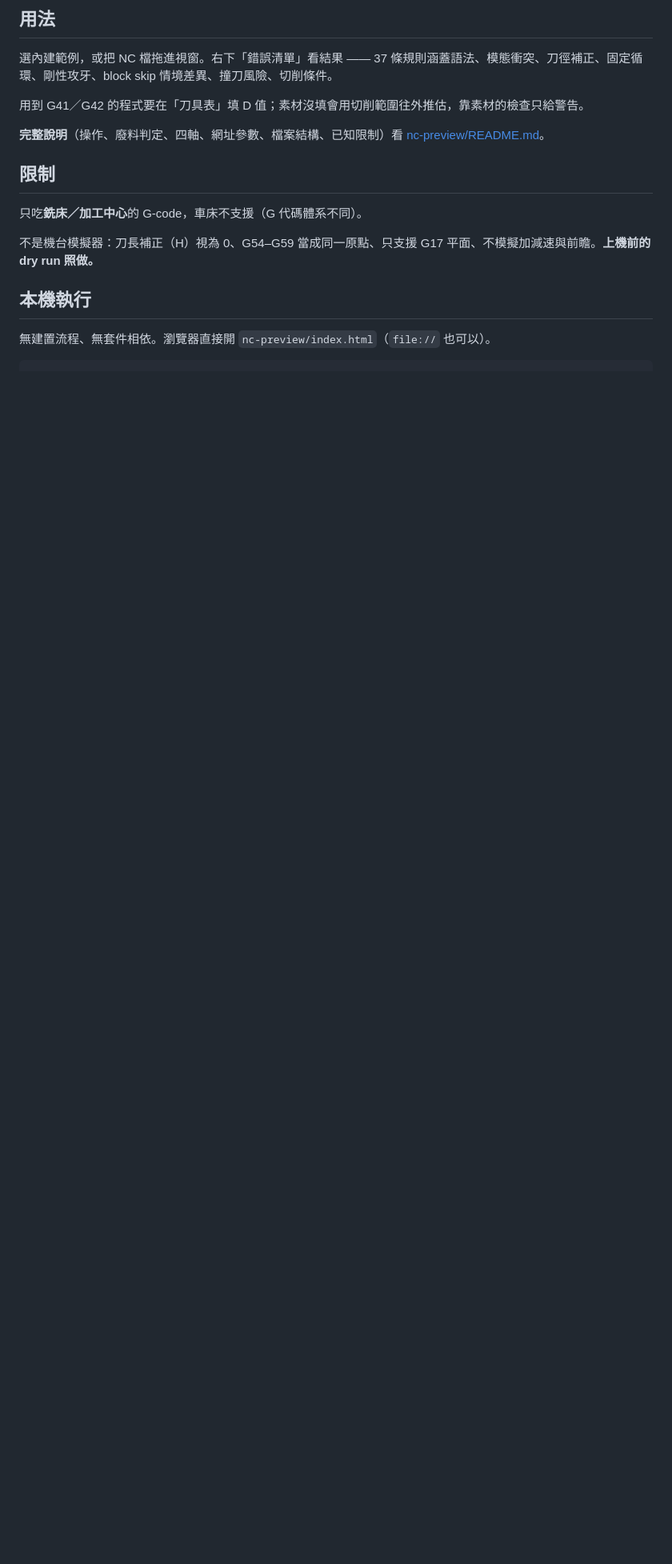
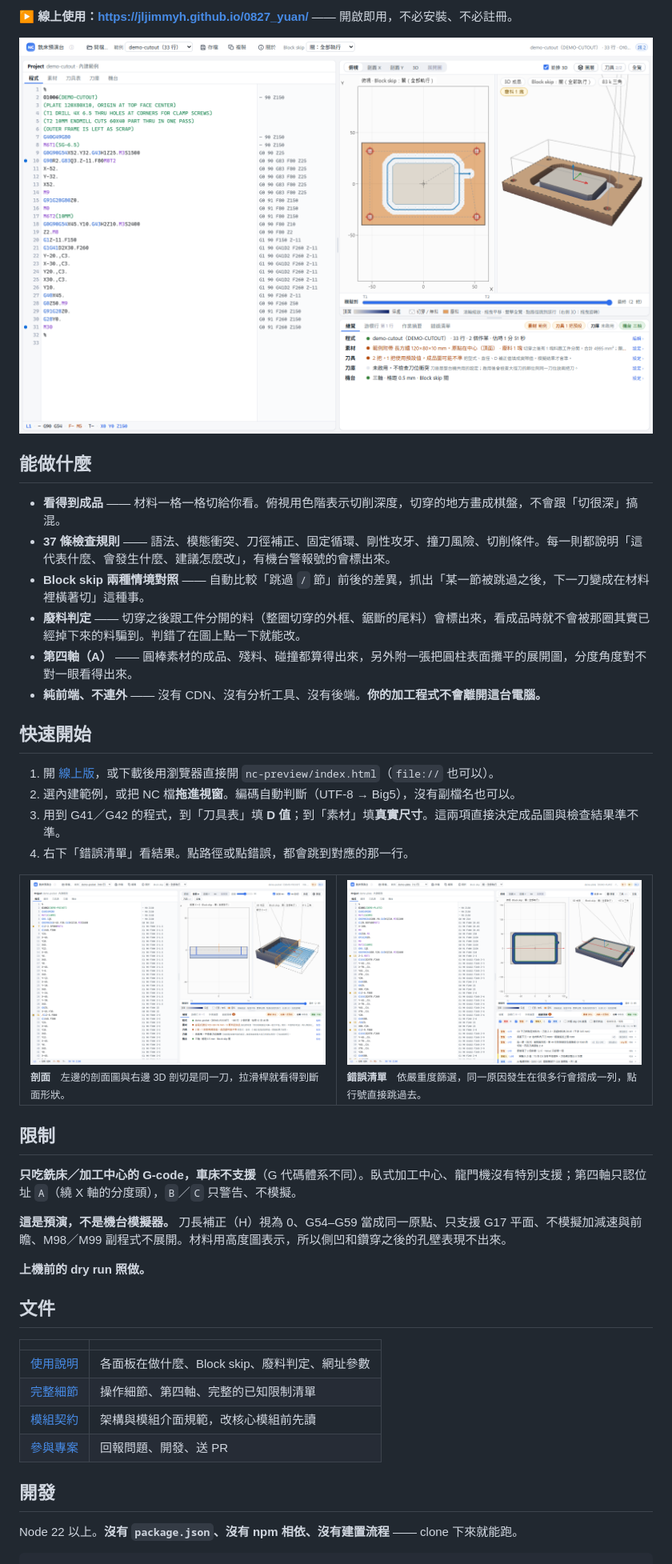
Before and after one commit to JLJimmyH/0827_yuan, a Markdown page: README.md, the part around one of its changes. Shown at 80% size. GitHub-like rendering; pictures changed too: docs/screenshots/diagnostics.png (added), docs/screenshots/main.png (added), docs/screenshots/section.png (added); blank space fills up the shorter version.

````diff
--- a/README.md
+++ b/README.md
@@ -6,21 +9,51 @@ Fanuc 加工中心 G-code 的預演與檢錯工具。把 NC 程式丟進去，
 
-## 用法
+**▶ 線上使用：https://jljimmyh.github.io/0827_yuan/** —— 開啟即用，不必安裝、不必註冊。
 
-選內建範例，或把 NC 檔拖進視窗。右下「錯誤清單」看結果 —— 37 條規則涵蓋語法、模態衝突、刀徑補正、固定循環、剛性攻牙、block skip 情境差異、撞刀風險、切削條件。
+![主畫面：左邊編輯器，右邊 2D 俯視與 3D 成品並排](docs/screenshots/main.png)
 
-用到 G41／G42 的程式要在「刀具表」填 D 值；素材沒填會用切削範圍往外推估，靠素材的檢查只給警告。
+## 能做什麼
 
-**完整說明**（操作、廢料判定、四軸、網址參數、檔案結構、已知限制）看 [nc-preview/README.md](nc-preview/README.md)。
+- **看得到成品** —— 材料一格一格切給你看。俯視用色階表示切削深度，切穿的地方畫成棋盤，不會跟「切很深」搞混。
+- **37 條檢查規則** —— 語法、模態衝突、刀徑補正、固定循環、剛性攻牙、撞刀風險、切削條件。每一則都說明「這代表什麼、會發生什麼、建議怎麼改」，有機台警報號的會標出來。
+- **Block skip 兩種情境對照** —— 自動比較「跳過 `/` 節」前後的差異，抓出「某一節被跳過之後，下一刀變成在材料裡橫著切」這種事。
+- **廢料判定** —— 切穿之後跟工件分開的料（整圈切穿的外框、鋸斷的尾料）會標出來，看成品時就不會被那圈其實已經掉下來的料騙到。判錯了在圖上點一下就能改。
+- **第四軸（A）** —— 圓棒素材的成品、殘料、碰撞都算得出來，另外附一張把圓柱表面攤平的展開圖，分度角度對不對一眼看得出來。
+- **純前端、不連外** —— 沒有 CDN、沒有分析工具、沒有後端。**你的加工程式不會離開這台電腦。**
+
+## 快速開始
+
+1. 開 [線上版](https://jljimmyh.github.io/0827_yuan/)，或下載後用瀏覽器直接開 `nc-preview/index.html`（`file://` 也可以）。
+2. 選內建範例，或把 NC 檔**拖進視窗**。編碼自動判斷（UTF-8 → Big5），沒有副檔名也可以。
+3. 用到 G41／G42 的程式，到「刀具表」填 **D 值**；到「素材」填**真實尺寸**。這兩項直接決定成品圖與檢查結果準不準。
+4. 右下「錯誤清單」看結果。點路徑或點錯誤，都會跳到對應的那一行。
+
+<table>
+<tr>
+<td width="50%"><img src="docs/screenshots/section.png" alt="剖面 X 與 3D 剖切"><br><sub><b>剖面</b>　左邊的剖面圖與右邊 3D 剖切是同一刀，拉滑桿就看得到斷面形狀。</sub></td>
+<td width="50%"><img src="docs/screenshots/diagnostics.png" alt="錯誤清單"><br><sub><b>錯誤清單</b>　依嚴重度篩選，同一原因發生在很多行會摺成一列，點行號直接跳過去。</sub></td>
+</tr>
+</table>
 
 ## 限制
 
-只吃**銑床／加工中心**的 G-code，車床不支援（G 代碼體系不同）。
+**只吃銑床／加工中心的 G-code，車床不支援**（G 代碼體系不同）。臥式加工中心、龍門機沒有特別支援；第四軸只認位址 `A`（繞 X 軸的分度頭），`B`／`C` 只警告、不模擬。
 
-不是機台模擬器：刀長補正（H）視為 0、G54–G59 當成同一原點、只支援 G17 平面、不模擬加減速與前瞻。**上機前的 dry run 照做。**
+**這是預演，不是機台模擬器。** 刀長補正（H）視為 0、G54–G59 當成同一原點、只支援 G17 平面、不模擬加減速與前瞻、M98／M99 副程式不展開。材料用高度圖表示，所以側凹和鑽穿之後的孔壁表現不出來。
 
-## 本機執行
+**上機前的 dry run 照做。**
 
-無建置流程、無套件相依。瀏覽器直接開 `nc-preview/index.html`（`file://` 也可以）。
+## 文件
+
+| | |
+|---|---|
+| [使用說明](nc-preview/README.md) | 各面板在做什麼、Block skip、廢料判定、網址參數 |
+| [完整細節](nc-preview/docs/USAGE.md) | 操作細節、第四軸、完整的已知限制清單 |
+| [模組契約](nc-preview/docs/CONTRACT.md) | 架構與模組介面規範，改核心模組前先讀 |
+| [參與專案](CONTRIBUTING.md) | 回報問題、開發、送 PR |
+
+## 開發
+
+Node 22 以上。**沒有 `package.json`、沒有 npm 相依、沒有建置流程** —— clone 下來就能跑。
 
 ```bash
 cd nc-preview
````
Also changed, not shown: other parts of README.md (+8 -7 lines), CONTRIBUTING.md (added, +44 -0 lines), 4 other files.
